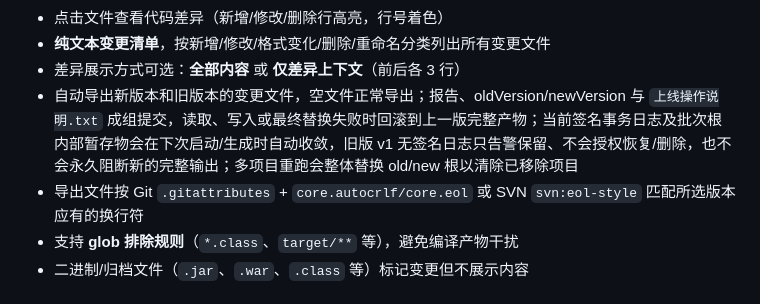
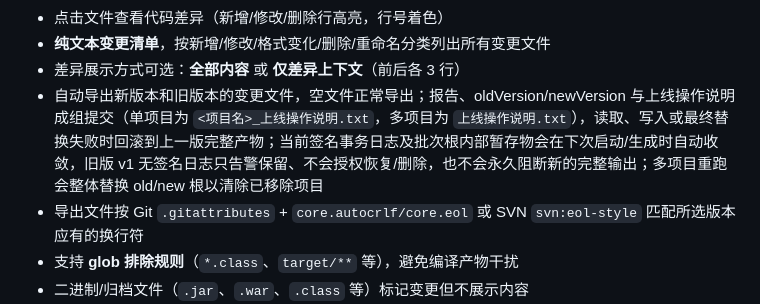
Before and after one commit to alading1001/compareTool, a Markdown page: README.md, the part around the change. Drawn GitHub-style.

```diff
--- a/README.md
+++ b/README.md
@@ -19,7 +19,7 @@ Windows 桌面应用，输入 Git/SVN/文件夹/压缩包 项目路径和版本
 - 点击文件查看代码差异（新增/修改/删除行高亮，行号着色）
 - **纯文本变更清单**，按新增/修改/格式变化/删除/重命名分类列出所有变更文件
 - 差异展示方式可选：**全部内容** 或 **仅差异上下文**（前后各 3 行）
-- 自动导出新版本和旧版本的变更文件，空文件正常导出；报告、oldVersion/newVersion 与 `上线操作说明.txt` 成组提交，读取、写入或最终替换失败时回滚到上一版完整产物；当前签名事务日志及批次根内部暂存物会在下次启动/生成时自动收敛，旧版 v1 无签名日志只告警保留、不会授权恢复/删除，也不会永久阻断新的完整输出；多项目重跑会整体替换 old/new 根以清除已移除项目
+- 自动导出新版本和旧版本的变更文件，空文件正常导出；报告、oldVersion/newVersion 与上线操作说明成组提交（单项目为 `<项目名>_上线操作说明.txt`，多项目为 `上线操作说明.txt`），读取、写入或最终替换失败时回滚到上一版完整产物；当前签名事务日志及批次根内部暂存物会在下次启动/生成时自动收敛，旧版 v1 无签名日志只告警保留、不会授权恢复/删除，也不会永久阻断新的完整输出；多项目重跑会整体替换 old/new 根以清除已移除项目
 - 导出文件按 Git `.gitattributes` + `core.autocrlf/core.eol` 或 SVN `svn:eol-style` 匹配所选版本应有的换行符
 - 支持 **glob 排除规则**（`*.class`、`target/**` 等），避免编译产物干扰
 - 二进制/归档文件（`.jar`、`.war`、`.class` 等）标记变更但不展示内容
```
Also changed, not shown: AGENTS.md (+2 -2 lines), docs/multi-version-file-endpoints.md (+1 -1 lines).
